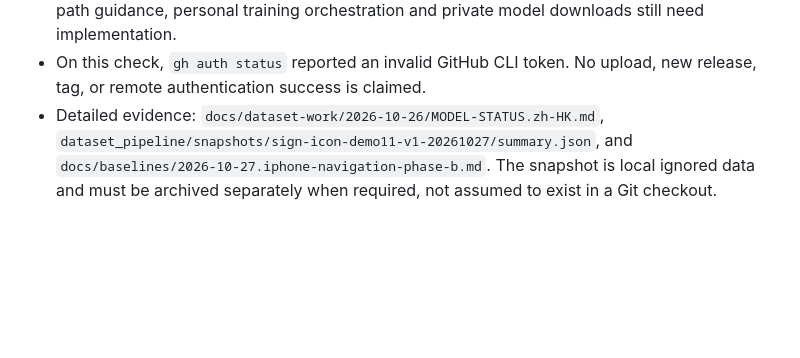
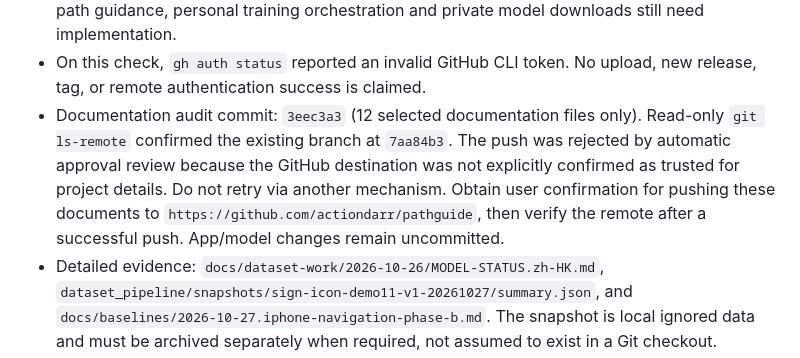
Before and after one commit to actiondarr/pathguide, a Markdown page: HANDOFF.md, the part around the change. Drawn GitHub-style; blank space fills up the shorter version.

Commit message:
Record audit verification and pending GitHub approval

```diff
--- a/HANDOFF.md
+++ b/HANDOFF.md
@@ -66,6 +66,13 @@ recoverable if the new version does not work.
   private model downloads still need implementation.
 - On this check, `gh auth status` reported an invalid GitHub CLI token. No
   upload, new release, tag, or remote authentication success is claimed.
+- Documentation audit commit: `3eec3a3` (12 selected documentation files only).
+  Read-only `git ls-remote` confirmed the existing branch at `7aa84b3`.
+  The push was rejected by automatic approval review because the GitHub
+  destination was not explicitly confirmed as trusted for project details.
+  Do not retry via another mechanism. Obtain user confirmation for pushing
+  these documents to `https://github.com/actiondarr/pathguide`, then verify
+  the remote after a successful push. App/model changes remain uncommitted.
 - Detailed evidence: `docs/dataset-work/2026-10-26/MODEL-STATUS.zh-HK.md`,
   `dataset_pipeline/snapshots/sign-icon-demo11-v1-20261027/summary.json`, and
   `docs/baselines/2026-10-27.iphone-navigation-phase-b.md`. The snapshot is local
```
Also changed, not shown: docs/APP-PLAN-REVIEW.zh-HK.md (+2 -1 lines).
